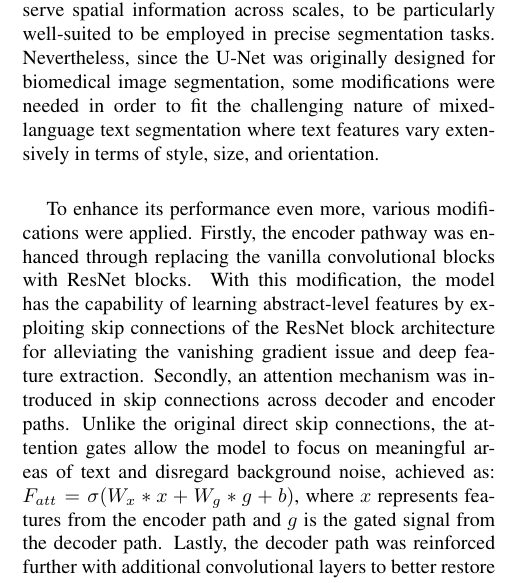
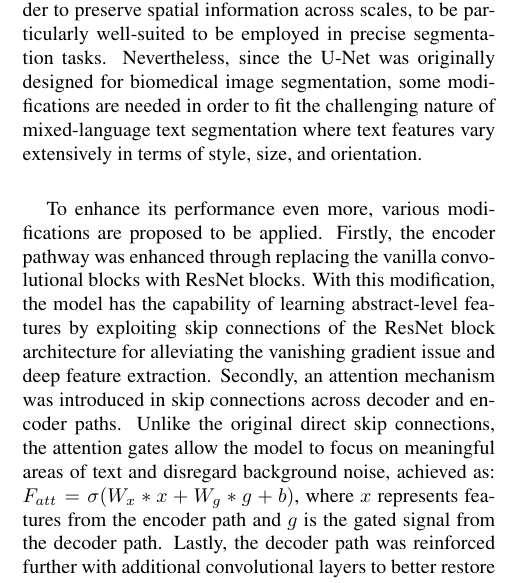
Before and after one commit to GLGDLY/ELEC4240_project, a LaTeX document (doc/milestone.tex): part of one column of page 2 of 4, cut so that both start at the same text. Compiled offline with pdfLaTeX.

Commit message:
update wordings in tech approach

```diff
--- a/doc/milestone.tex
+++ b/doc/milestone.tex
@@ -157,10 +157,10 @@ The original U-Net architecture is of encoder-decoder form with the encoder slow
 deeper feature representation being learned and the decoder generating the segmentation map by upsampling the said features.
 Aside from the skip connections, in order to preserve spatial information across scales, to be particularly well-suited to be employed
 in precise segmentation tasks. Nevertheless, since the U-Net was originally designed for biomedical image segmentation,
-some modifications were needed in order to fit the challenging nature of mixed-language text segmentation where text features
+some modifications are needed in order to fit the challenging nature of mixed-language text segmentation where text features
 vary extensively in terms of style, size, and orientation.
 
-To enhance its performance even more, various modifications were applied. Firstly, the encoder pathway was enhanced through replacing
+To enhance its performance even more, various modifications are proposed to be applied. Firstly, the encoder pathway was enhanced through replacing
 the vanilla convolutional blocks with ResNet blocks. With this modification, the model has the capability of learning abstract-level features
 by exploiting skip connections of the ResNet block architecture for alleviating the vanishing gradient issue and deep feature extraction.
 Secondly, an attention mechanism was introduced in skip connections across decoder and encoder paths. Unlike the original direct skip connections,
```
Also changed, not shown: doc/milestone.tex (2 more changed lines).
